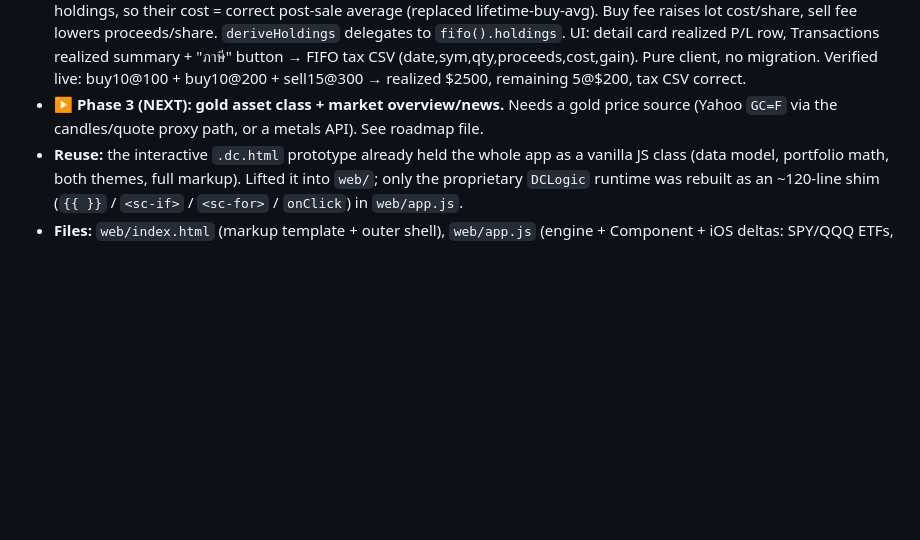
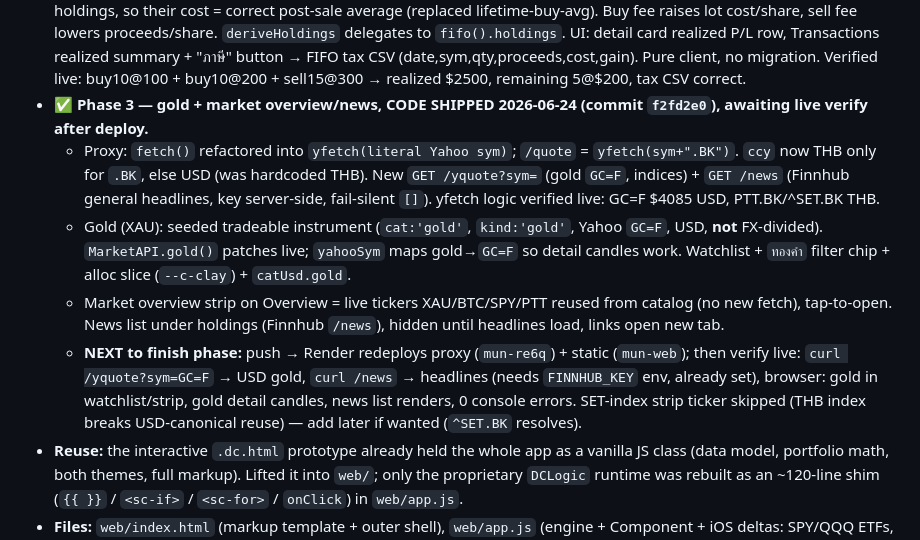
Before and after one commit to shadowun355/Mun, a Markdown page: handoff.md, the part around the change. Drawn GitHub-style; blank space fills up the shorter version.

Commit message:
docs: Phase 3 gold + market overview/news code shipped, await live verify
Co-Authored-By: Claude Opus 4.8 <noreply@anthropic.com>
Claude-Session: https://claude.ai/code/session_01EPQEsBkXsYjovbGZuC3ZTT

```diff
--- a/handoff.md
+++ b/handoff.md
@@ -85,8 +85,24 @@ gold design). Phases: 1 Transactions ledger · 2 FIFO/tax · 3 gold+market · 4
   P/L row, Transactions realized summary + "ภาษี" button → FIFO tax CSV
   (date,sym,qty,proceeds,cost,gain). Pure client, no migration. Verified live: buy10@100 +
   buy10@200 + sell15@300 → realized $2500, remaining 5@$200, tax CSV correct.
-- ▶ **Phase 3 (NEXT): gold asset class + market overview/news.** Needs a gold price source
-  (Yahoo `GC=F` via the candles/quote proxy path, or a metals API). See roadmap file.
+- ✅ **Phase 3 — gold + market overview/news, CODE SHIPPED 2026-06-24 (commit `f2fd2e0`),
+  awaiting live verify after deploy.**
+  - Proxy: `fetch()` refactored into `yfetch(literal Yahoo sym)`; `/quote` = `yfetch(sym+".BK")`.
+    `ccy` now THB only for `.BK`, else USD (was hardcoded THB). New `GET /yquote?sym=`
+    (gold `GC=F`, indices) + `GET /news` (Finnhub general headlines, key server-side,
+    fail-silent `[]`). yfetch logic verified live: GC=F $4085 USD, PTT.BK/^SET.BK THB.
+  - Gold (XAU): seeded tradeable instrument (`cat:'gold'`, `kind:'gold'`, Yahoo `GC=F`,
+    USD, **not** FX-divided). `MarketAPI.gold()` patches live; `yahooSym` maps gold→`GC=F`
+    so detail candles work. Watchlist + `ทองคำ` filter chip + alloc slice (`--c-clay`) +
+    `catUsd.gold`.
+  - Market overview strip on Overview = live tickers XAU/BTC/SPY/PTT reused from catalog
+    (no new fetch), tap-to-open. News list under holdings (Finnhub `/news`), hidden until
+    headlines load, links open new tab.
+  - **NEXT to finish phase:** push → Render redeploys proxy (`mun-re6q`) + static (`mun-web`);
+    then verify live: `curl /yquote?sym=GC=F` → USD gold, `curl /news` → headlines (needs
+    `FINNHUB_KEY` env, already set), browser: gold in watchlist/strip, gold detail candles,
+    news list renders, 0 console errors. SET-index strip ticker skipped (THB index breaks
+    USD-canonical reuse) — add later if wanted (`^SET.BK` resolves).
 - **Reuse:** the interactive `.dc.html` prototype already held the whole app as a
   vanilla JS class (data model, portfolio math, both themes, full markup). Lifted it
   into `web/`; only the proprietary `DCLogic` runtime was rebuilt as an ~120-line
```
Also changed, not shown: web/ROADMAP_PORTPRO.md (+3 -3 lines).
